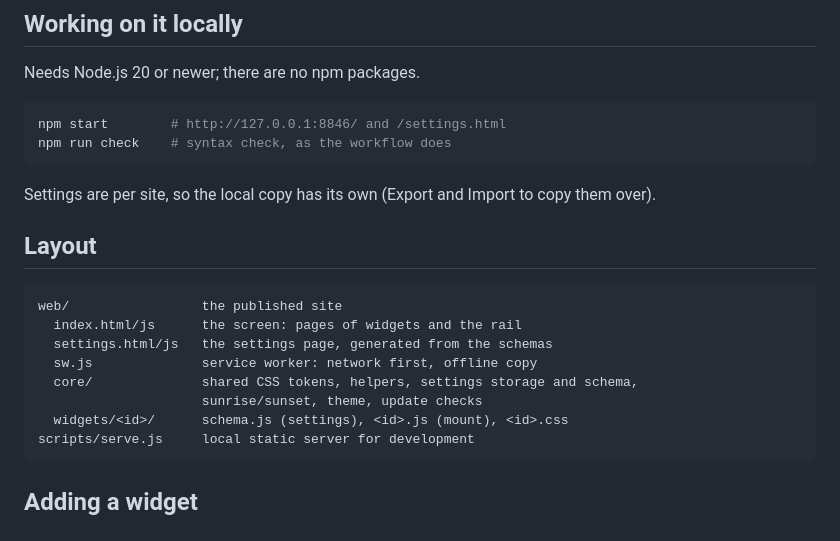
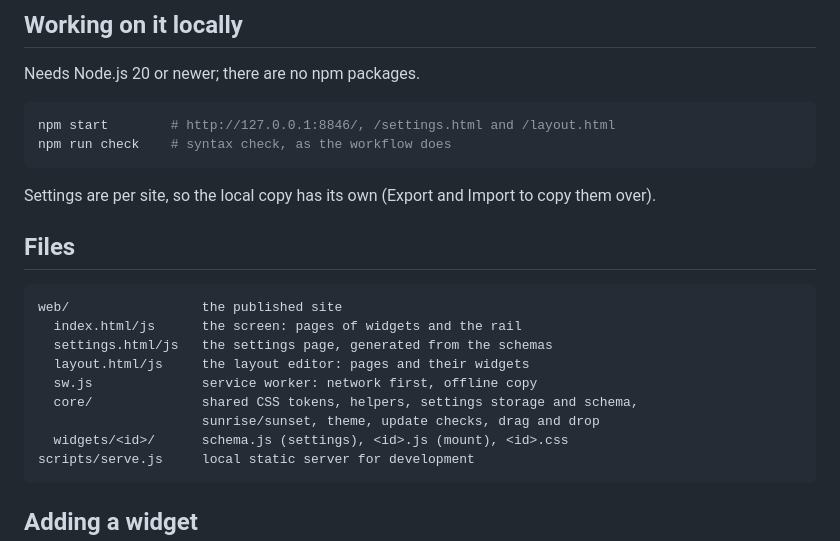
Before and after one commit to EdyTheCow/akp846-app, a Markdown page: README.md, the part around one of its changes. GitHub-like rendering.

````diff
--- a/README.md
+++ b/README.md
@@ -106,22 +127,23 @@ next check a few seconds later.
 Needs Node.js 20 or newer; there are no npm packages.
 
 ```sh
-npm start        # http://127.0.0.1:8846/ and /settings.html
+npm start        # http://127.0.0.1:8846/, /settings.html and /layout.html
 npm run check    # syntax check, as the workflow does
 ```
 
 Settings are per site, so the local copy has its own (Export and Import to
 copy them over).
 
-## Layout
+## Files
 
 ```
 web/                 the published site
   index.html/js      the screen: pages of widgets and the rail
   settings.html/js   the settings page, generated from the schemas
+  layout.html/js     the layout editor: pages and their widgets
   sw.js              service worker: network first, offline copy
   core/              shared CSS tokens, helpers, settings storage and schema,
-                     sunrise/sunset, theme, update checks
+                     sunrise/sunset, theme, update checks, drag and drop
   widgets/<id>/      schema.js (settings), <id>.js (mount), <id>.css
 scripts/serve.js     local static server for development
 ```
````
Also changed, not shown: other parts of README.md (+21 -0 lines), docs/screenshots/layout-dark.png (added), docs/screenshots/settings-dark.png, 10 other files.
